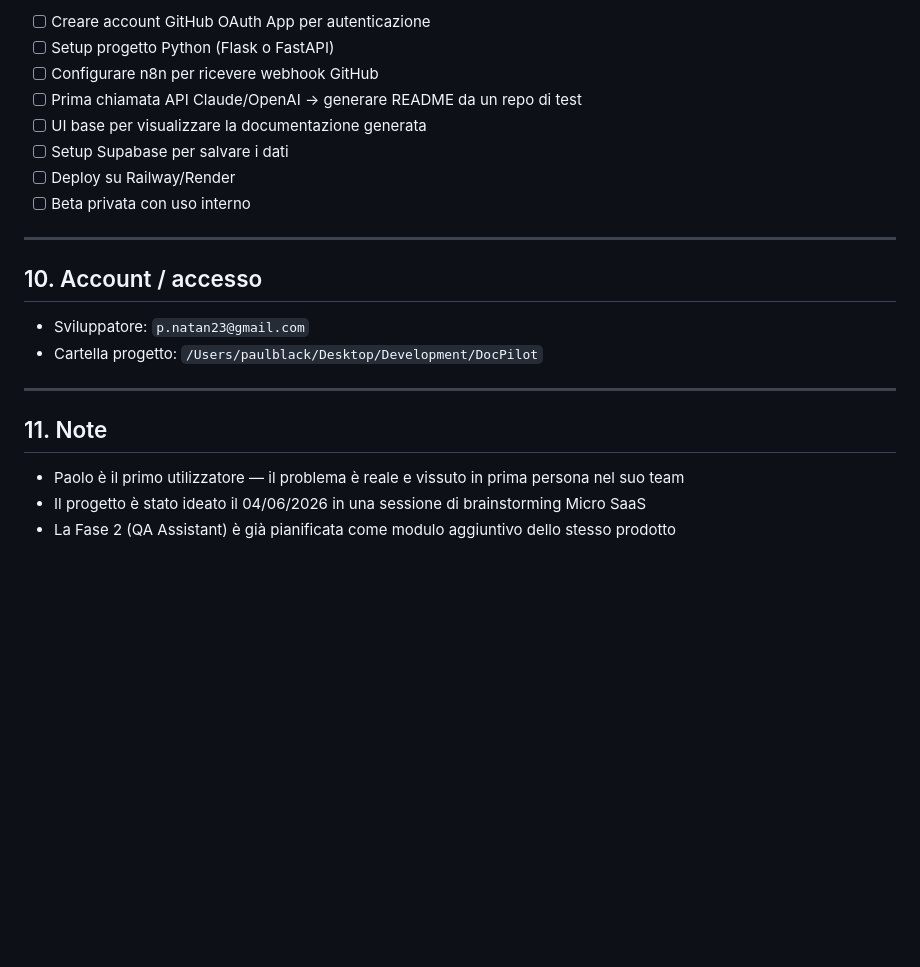
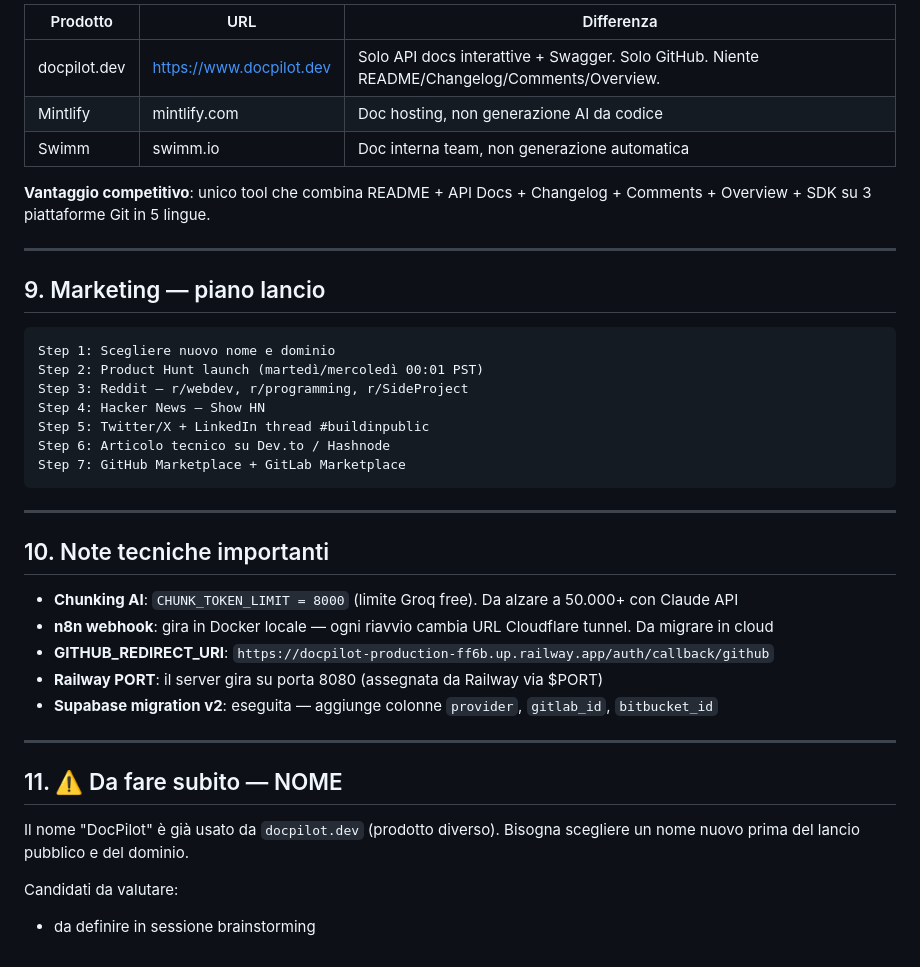
Before and after one commit to paulnatan/docpilot, a Markdown page: context.md, the part around one of its changes. Rendered like a GitHub page; blank space fills up the shorter version.

````diff
--- a/context.md
+++ b/context.md
@@ -122,24 +132,42 @@ Break-even con soli **5 clienti Pro** (5 × €19 = €95 - €20 costi = €75
 
-- [ ] Creare account GitHub OAuth App per autenticazione
-- [ ] Setup progetto Python (Flask o FastAPI)
-- [ ] Configurare n8n per ricevere webhook GitHub
-- [ ] Prima chiamata API Claude/OpenAI → generare README da un repo di test
-- [ ] UI base per visualizzare la documentazione generata
-- [ ] Setup Supabase per salvare i dati
-- [ ] Deploy su Railway/Render
-- [ ] Beta privata con uso interno
+| Prodotto | URL | Differenza |
+|---|---|---|
+| docpilot.dev | https://www.docpilot.dev | Solo API docs interattive + Swagger. Solo GitHub. Niente README/Changelog/Comments/Overview. |
+| Mintlify | mintlify.com | Doc hosting, non generazione AI da codice |
+| Swimm | swimm.io | Doc interna team, non generazione automatica |
+
+**Vantaggio competitivo**: unico tool che combina README + API Docs + Changelog + Comments + Overview + SDK su 3 piattaforme Git in 5 lingue.
 
 ---
 
-## 10. Account / accesso
+## 9. Marketing — piano lancio
 
-- Sviluppatore: `p.natan23@gmail.com`
-- Cartella progetto: `/Users/paulblack/Desktop/Development/DocPilot`
+```
+Step 1: Scegliere nuovo nome e dominio
+Step 2: Product Hunt launch (martedì/mercoledì 00:01 PST)
+Step 3: Reddit — r/webdev, r/programming, r/SideProject
+Step 4: Hacker News — Show HN
+Step 5: Twitter/X + LinkedIn thread #buildinpublic
+Step 6: Articolo tecnico su Dev.to / Hashnode
+Step 7: GitHub Marketplace + GitLab Marketplace
+```
 
 ---
 
-## 11. Note
+## 10. Note tecniche importanti
 
-- Paolo è il primo utilizzatore — il problema è reale e vissuto in prima persona nel suo team
-- Il progetto è stato ideato il 04/06/2026 in una sessione di brainstorming Micro SaaS
-- La Fase 2 (QA Assistant) è già pianificata come modulo aggiuntivo dello stesso prodotto
+- **Chunking AI**: `CHUNK_TOKEN_LIMIT = 8000` (limite Groq free). Da alzare a 50.000+ con Claude API
+- **n8n webhook**: gira in Docker locale — ogni riavvio cambia URL Cloudflare tunnel. Da migrare in cloud
+- **GITHUB_REDIRECT_URI**: `https://docpilot-production-ff6b.up.railway.app/auth/callback/github`
+- **Railway PORT**: il server gira su porta 8080 (assegnata da Railway via $PORT)
+- **Supabase migration v2**: eseguita — aggiunge colonne `provider`, `gitlab_id`, `bitbucket_id`
+
+---
+
+## 11. ⚠️ Da fare subito — NOME
+
+Il nome "DocPilot" è già usato da `docpilot.dev` (prodotto diverso).
+Bisogna scegliere un nome nuovo prima del lancio pubblico e del dominio.
+
+Candidati da valutare:
+- da definire in sessione brainstorming
````
Also changed, not shown: other parts of context.md (+84 -74 lines).
